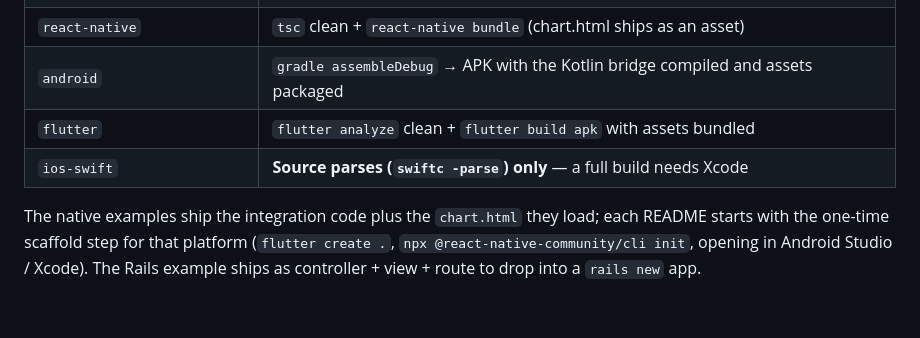
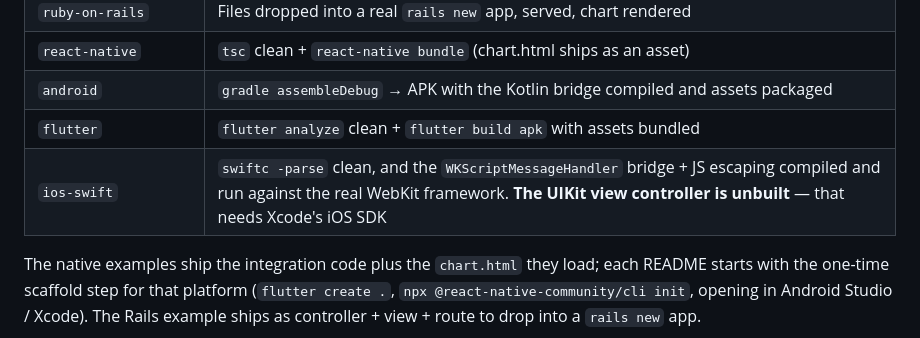
Before and after one commit to GoChartingInc/gocharting-sdk-examples, a Markdown page: README.md, the part around the change. GitHub-like rendering; blank space fills up the shorter version.

Commit message:
Verify iOS WebKit bridge against the real framework
WKWebView and WKScriptMessageHandler live in WebKit, which ships on macOS —
only UIKit is iOS-only. So the bridge's message-handler conformance and its
JS-injection escaping compile and run without Xcode; only the view-controller
shell still needs the iOS SDK. README updated to say exactly that.

```diff
--- a/README.md
+++ b/README.md
@@ -125,7 +125,7 @@ Every example here has been built and/or run, with one exception:
 | `react-native` | `tsc` clean + `react-native bundle` (chart.html ships as an asset) |
 | `android` | `gradle assembleDebug` → APK with the Kotlin bridge compiled and assets packaged |
 | `flutter` | `flutter analyze` clean + `flutter build apk` with assets bundled |
-| `ios-swift` | **Source parses (`swiftc -parse`) only** — a full build needs Xcode |
+| `ios-swift` | `swiftc -parse` clean, and the `WKScriptMessageHandler` bridge + JS escaping compiled and run against the real WebKit framework. **The UIKit view controller is unbuilt** — that needs Xcode's iOS SDK |
 
 The native examples ship the integration code plus the `chart.html` they load; each README
 starts with the one-time scaffold step for that platform (`flutter create .`,
```
